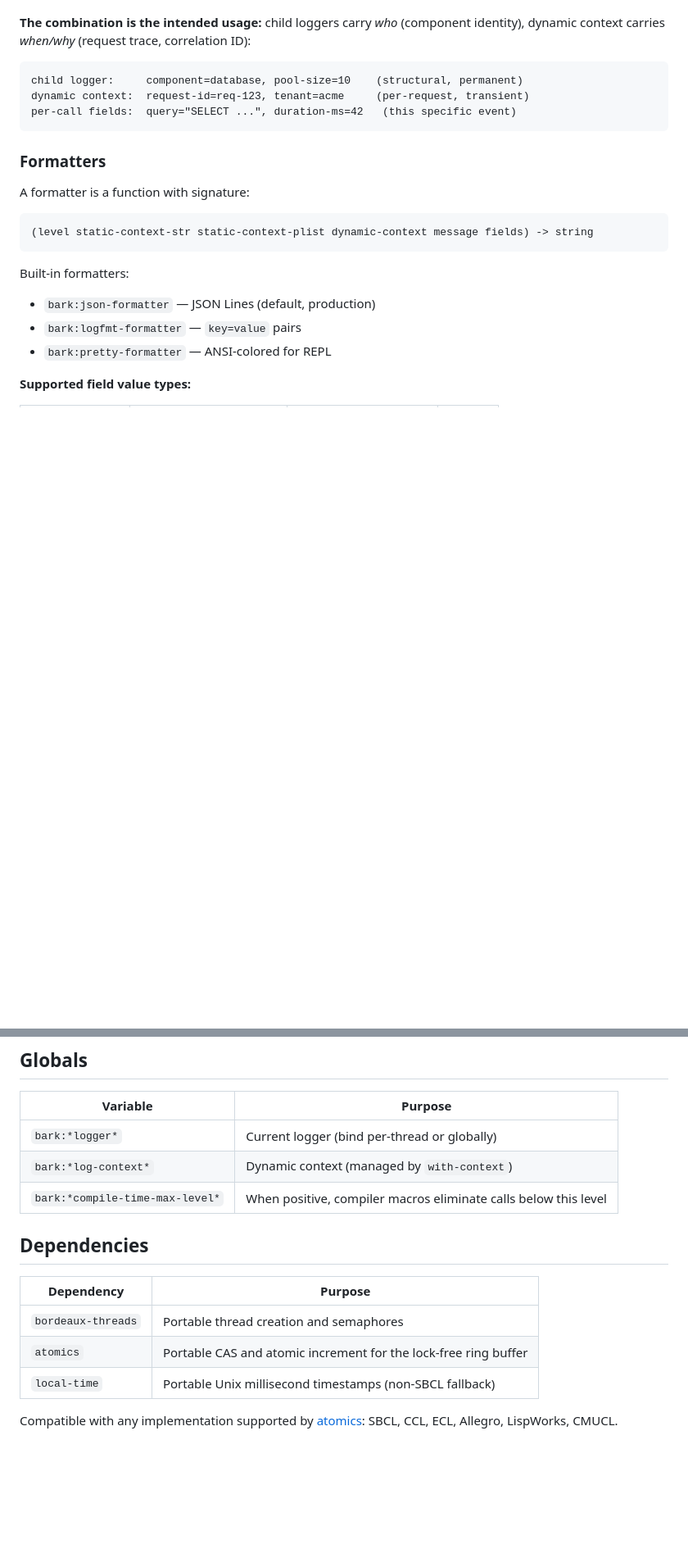
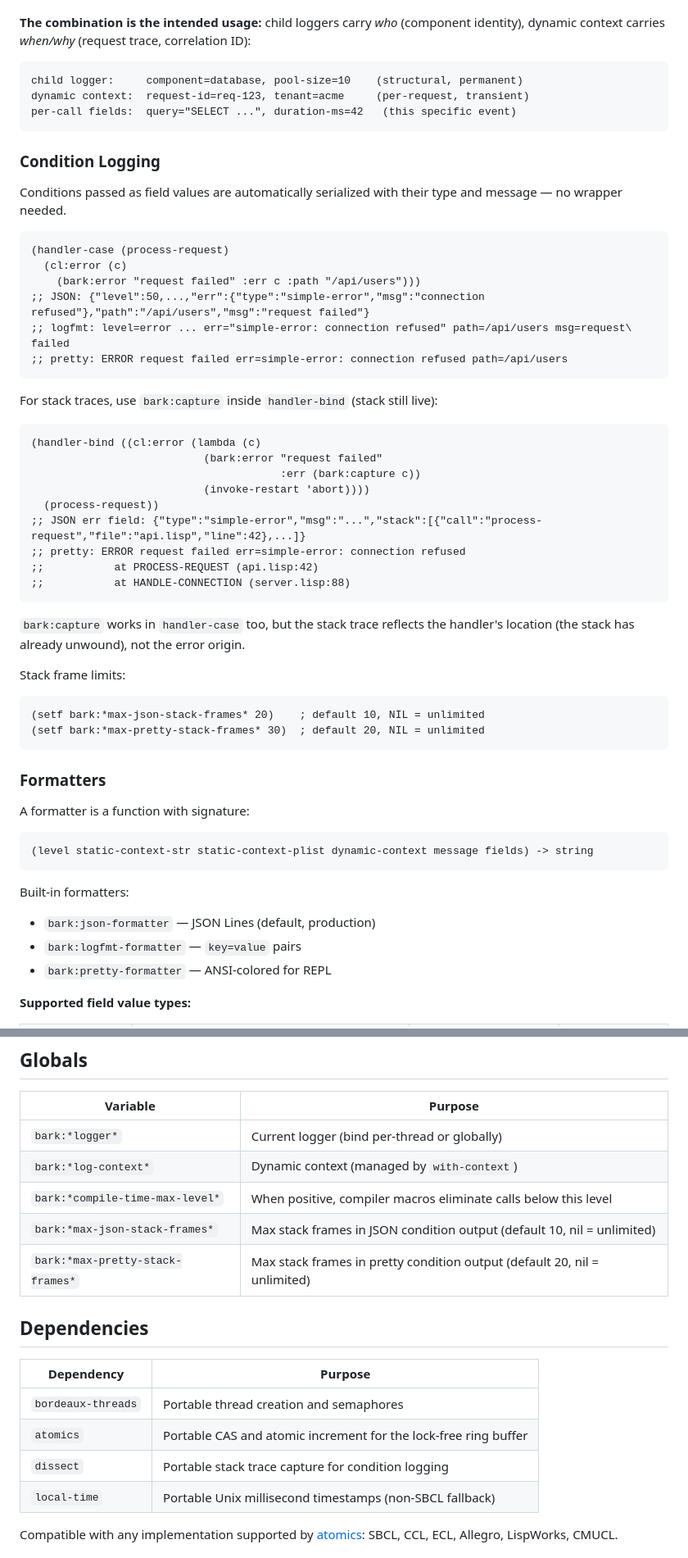
Before and after one commit to ivanbulanov/cl-bark, a Markdown page: README.md, 2 parts joined by grey strips. Shown at 82% size. Rendered like a GitHub page; blank space fills up the shorter version.

Commit message:
Document condition logging in README

````diff
--- a/README.md
+++ b/README.md
@@ -228,6 +228,42 @@ dynamic context:  request-id=req-123, tenant=acme     (per-request, transient)
 per-call fields:  query="SELECT ...", duration-ms=42   (this specific event)
 ```
 
+### Condition Logging
+
+Conditions passed as field values are automatically serialized with their type and message — no wrapper needed.
+
+```lisp
+(handler-case (process-request)
+  (cl:error (c)
+    (bark:error "request failed" :err c :path "/api/users")))
+;; JSON: {"level":50,...,"err":{"type":"simple-error","msg":"connection refused"},"path":"/api/users","msg":"request failed"}
+;; logfmt: level=error ... err="simple-error: connection refused" path=/api/users msg=request\ failed
+;; pretty: ERROR request failed err=simple-error: connection refused path=/api/users
+```
+
+For stack traces, use `bark:capture` inside `handler-bind` (stack still live):
+
+```lisp
+(handler-bind ((cl:error (lambda (c)
+                           (bark:error "request failed"
+                                       :err (bark:capture c))
+                           (invoke-restart 'abort))))
+  (process-request))
+;; JSON err field: {"type":"simple-error","msg":"...","stack":[{"call":"process-request","file":"api.lisp","line":42},...]}
+;; pretty: ERROR request failed err=simple-error: connection refused
+;;           at PROCESS-REQUEST (api.lisp:42)
+;;           at HANDLE-CONNECTION (server.lisp:88)
+```
+
+`bark:capture` works in `handler-case` too, but the stack trace reflects the handler's location (the stack has already unwound), not the error origin.
+
+Stack frame limits:
+
+```lisp
+(setf bark:*max-json-stack-frames* 20)    ; default 10, NIL = unlimited
+(setf bark:*max-pretty-stack-frames* 30)  ; default 20, NIL = unlimited
+```
+
 ### Formatters
 
 A formatter is a function with signature:
@@ -560,6 +598,8 @@ Formatting dominates the hot path. The ring buffer overhead (CAS + semaphore) is
 | `bark:*logger*` | Current logger (bind per-thread or globally) |
 | `bark:*log-context*` | Dynamic context (managed by `with-context`) |
 | `bark:*compile-time-max-level*` | When positive, compiler macros eliminate calls below this level |
+| `bark:*max-json-stack-frames*` | Max stack frames in JSON condition output (default 10, nil = unlimited) |
+| `bark:*max-pretty-stack-frames*` | Max stack frames in pretty condition output (default 20, nil = unlimited) |
 
 ## Dependencies
 
@@ -567,6 +607,7 @@ Formatting dominates the hot path. The ring buffer overhead (CAS + semaphore) is
 |-----------|---------|
 | `bordeaux-threads` | Portable thread creation and semaphores |
 | `atomics` | Portable CAS and atomic increment for the lock-free ring buffer |
+| `dissect` | Portable stack trace capture for condition logging |
 | `local-time` | Portable Unix millisecond timestamps (non-SBCL fallback) |
 
 Compatible with any implementation supported by [atomics](https://github.com/Shinmera/atomics): SBCL, CCL, ECL, Allegro, LispWorks, CMUCL.
````
Also changed, not shown: other parts of README.md (+2 -0 lines).
